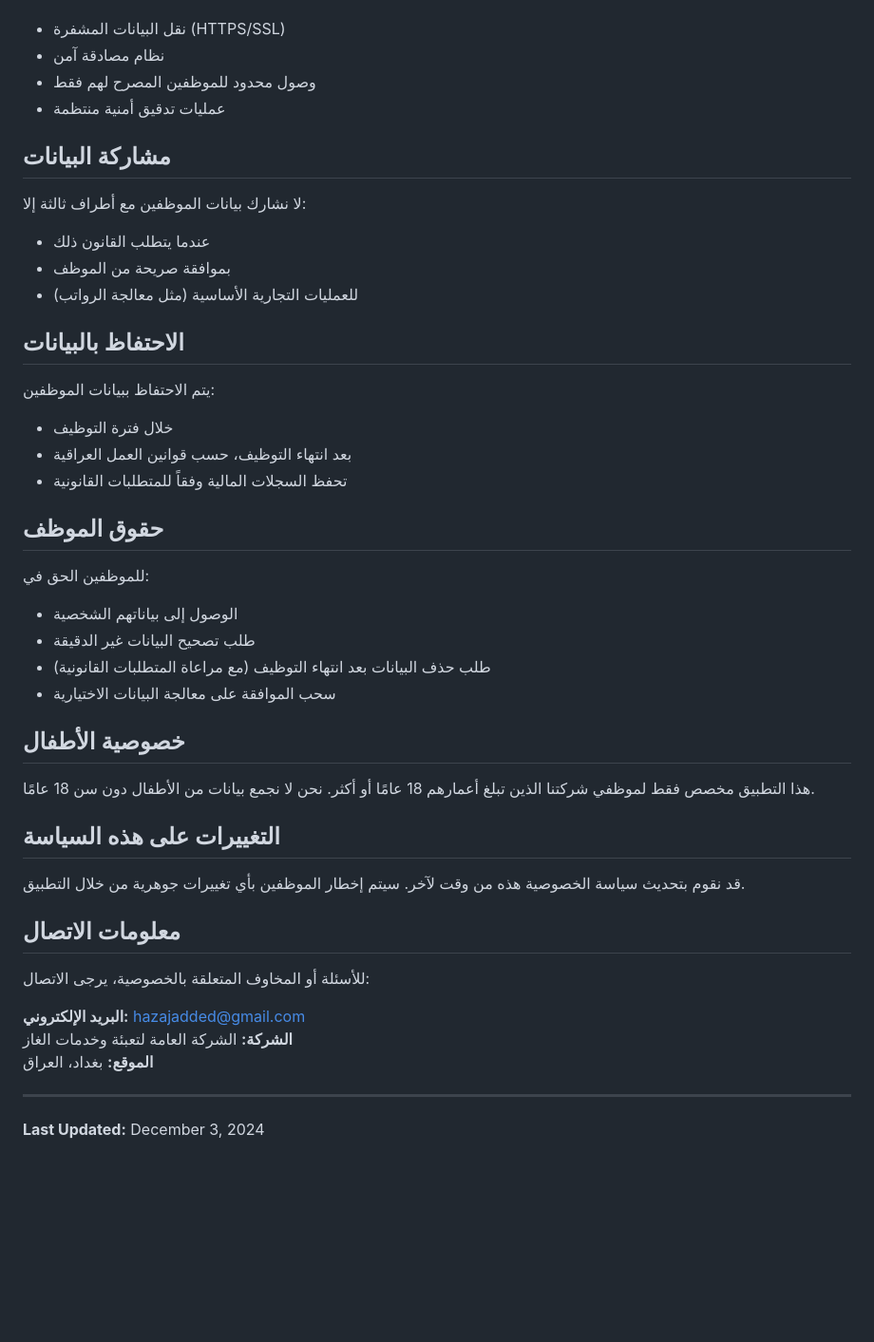
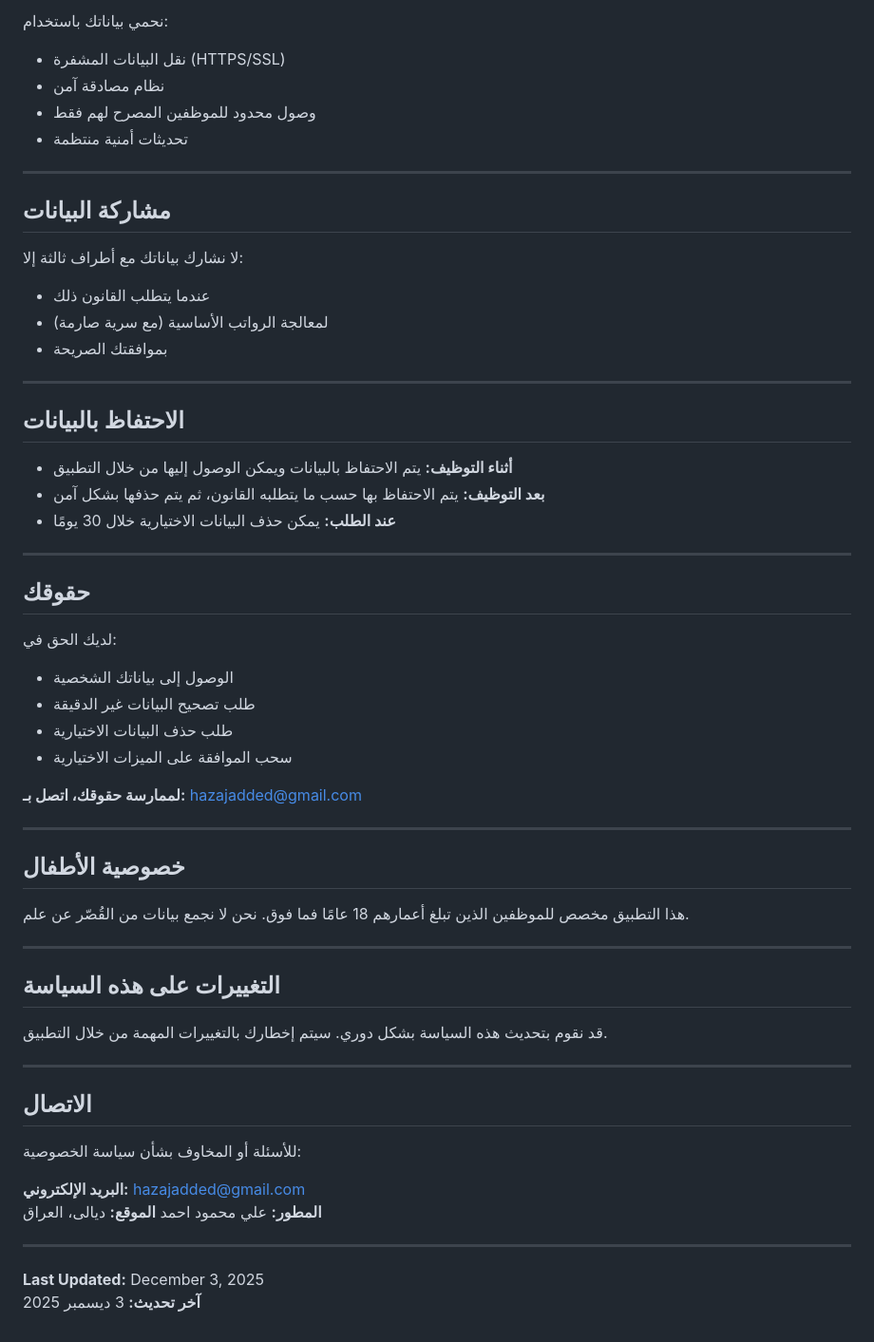
Before and after one commit to hazajadded-wq/appstore_credentials, a Markdown page: PRIVACY_POLICY.md, the part around one of its changes. Shown at 95% size. GitHub-like rendering; blank space fills up the shorter version.

```diff
--- a/PRIVACY_POLICY.md
+++ b/PRIVACY_POLICY.md
@@ -136,50 +153,62 @@ For privacy-related questions or concerns, please contact:
 
+نحمي بياناتك باستخدام:
 - نقل البيانات المشفرة (HTTPS/SSL)
 - نظام مصادقة آمن
 - وصول محدود للموظفين المصرح لهم فقط
-- عمليات تدقيق أمنية منتظمة
+- تحديثات أمنية منتظمة
+
+---
 
 ## مشاركة البيانات
 
-لا نشارك بيانات الموظفين مع أطراف ثالثة إلا:
+لا نشارك بياناتك مع أطراف ثالثة إلا:
+- عندما يتطلب القانون ذلك
+- لمعالجة الرواتب الأساسية (مع سرية صارمة)
+- بموافقتك الصريحة
 
-- عندما يتطلب القانون ذلك
-- بموافقة صريحة من الموظف
-- للعمليات التجارية الأساسية (مثل معالجة الرواتب)
+---
 
 ## الاحتفاظ بالبيانات
 
-يتم الاحتفاظ ببيانات الموظفين:
+- **أثناء التوظيف:** يتم الاحتفاظ بالبيانات ويمكن الوصول إليها من خلال التطبيق
+- **بعد التوظيف:** يتم الاحتفاظ بها حسب ما يتطلبه القانون، ثم يتم حذفها بشكل آمن
+- **عند الطلب:** يمكن حذف البيانات الاختيارية خلال 30 يومًا
 
-- خلال فترة التوظيف
-- بعد انتهاء التوظيف، حسب قوانين العمل العراقية
-- تحفظ السجلات المالية وفقاً للمتطلبات القانونية
+---
 
-## حقوق الموظف
+## حقوقك
 
-للموظفين الحق في:
+لديك الحق في:
+- الوصول إلى بياناتك الشخصية
+- طلب تصحيح البيانات غير الدقيقة
+- طلب حذف البيانات الاختيارية
+- سحب الموافقة على الميزات الاختيارية
 
-- الوصول إلى بياناتهم الشخصية
-- طلب تصحيح البيانات غير الدقيقة
-- طلب حذف البيانات بعد انتهاء التوظيف (مع مراعاة المتطلبات القانونية)
-- سحب الموافقة على معالجة البيانات الاختيارية
+**لممارسة حقوقك، اتصل بـ:** hazajadded@gmail.com
+
+---
 
 ## خصوصية الأطفال
 
-هذا التطبيق مخصص فقط لموظفي شركتنا الذين تبلغ أعمارهم 18 عامًا أو أكثر. نحن لا نجمع بيانات من الأطفال دون سن 18 عامًا.
+هذا التطبيق مخصص للموظفين الذين تبلغ أعمارهم 18 عامًا فما فوق. نحن لا نجمع بيانات من القُصّر عن علم.
+
+---
 
 ## التغييرات على هذه السياسة
 
-قد نقوم بتحديث سياسة الخصوصية هذه من وقت لآخر. سيتم إخطار الموظفين بأي تغييرات جوهرية من خلال التطبيق.
-
-## معلومات الاتصال
-
-للأسئلة أو المخاوف المتعلقة بالخصوصية، يرجى الاتصال:
-
-**البريد الإلكتروني:** hazajadded@gmail.com
-**الشركة:** الشركة العامة لتعبئة وخدمات الغاز
-**الموقع:** بغداد، العراق
+قد نقوم بتحديث هذه السياسة بشكل دوري. سيتم إخطارك بالتغييرات المهمة من خلال التطبيق.
 
 ---
 
-**Last Updated:** December 3, 2024
+## الاتصال
+
+للأسئلة أو المخاوف بشأن سياسة الخصوصية:
+
+**البريد الإلكتروني:** hazajadded@gmail.com
+**المطور:** علي محمود احمد
+**الموقع:** ديالى، العراق
+
+---
+
+**Last Updated:** December 3, 2025
+**آخر تحديث:** 3 ديسمبر 2025
```
Also changed, not shown: other parts of PRIVACY_POLICY.md (+91 -74 lines).
